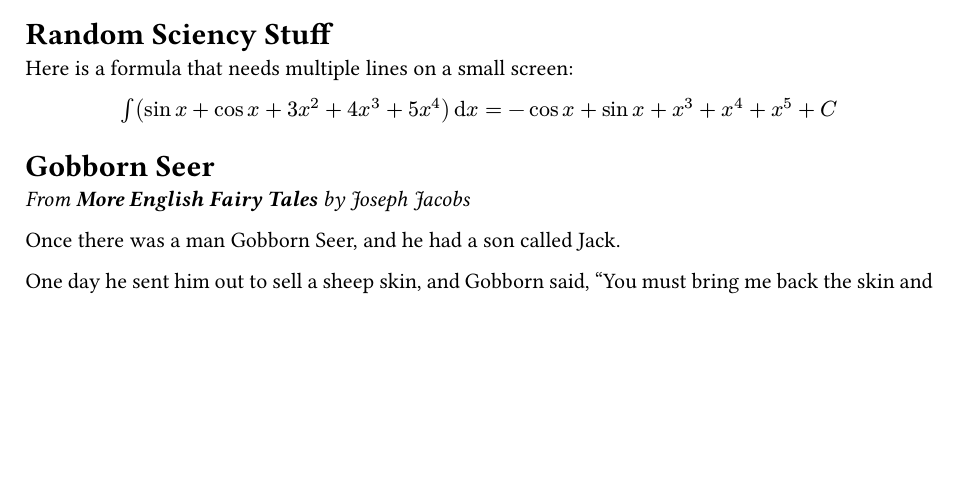
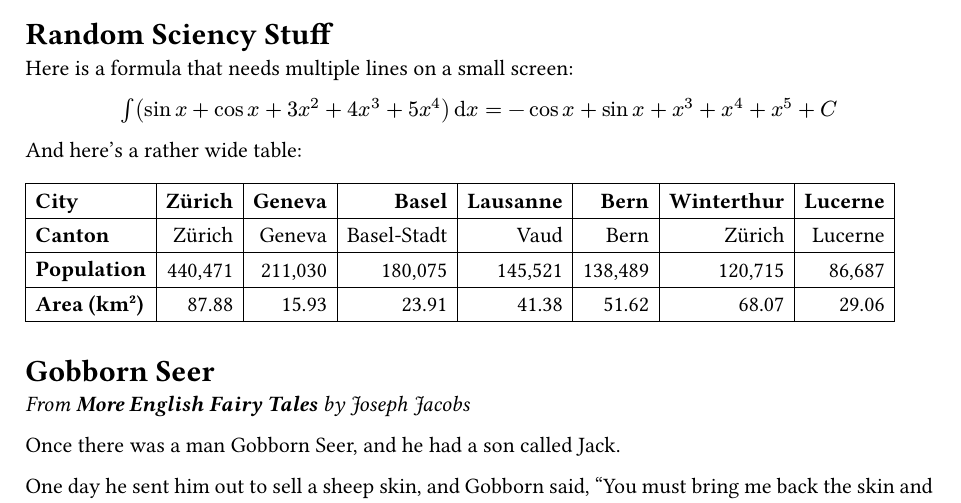
Before and after one commit to antonbryl-code/ebook_misc, a Typst document (sample/main.typ): part of page 1 of 3, cut so that both start at the same text, the shorter picture padded with empty space. Compiled offline with Typst 0.15.

Commit message:
Add a wide table to main.typ

```diff
--- a/sample/main.typ
+++ b/sample/main.typ
@@ -31,6 +31,18 @@ Here is a formula that needs multiple lines on a small screen:
 #align(center)[
 $integral (sin x + cos x + 3 x^2 + 4 x^3 + 5 x^4) dif x = -cos x + sin x + x^3 + x^4 + x^5 + C$
 ]
+
+And here's a rather wide table:
+
+#table(
+  columns: 8,
+  align: (left,) + (right,) * 7,
+  stroke: 0.5pt,
+  [*City*],         [*Zürich*], [*Geneva*], [*Basel*],     [*Lausanne*], [*Bern*],  [*Winterthur*], [*Lucerne*],
+  [*Canton*],       [Zürich],   [Geneva],   [Basel-Stadt], [Vaud],       [Bern],    [Zürich],       [Lucerne],
+  [*Population*],   [440,471],  [211,030],  [180,075],     [145,521],    [138,489], [120,715],      [86,687],
+  [*Area (km²)*],   [87.88],    [15.93],    [23.91],       [41.38],      [51.62],   [68.07],        [29.06],
+)
 
 = Gobborn Seer
 
```
